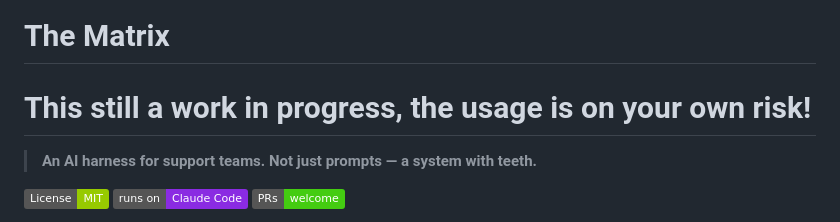
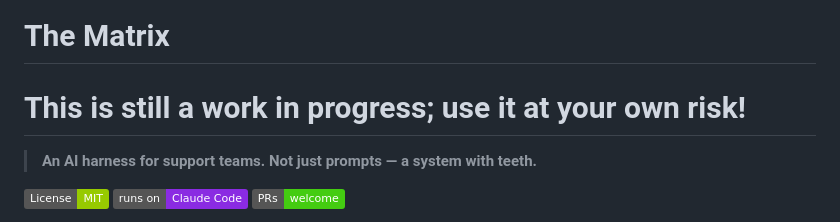
Before and after one commit to Felipebetini/TheMatrix-cs, a Markdown page: README.md, the part around the change. Rendered like a GitHub page; badges without logos.

Commit message:
Fix typo in README warning message

```diff
--- a/README.md
+++ b/README.md
@@ -1,6 +1,6 @@
 # The Matrix
 
-# This still a work in progress, the usage is on your own risk!
+# This is still a work in progress; use it at your own risk!
 
 > **An AI harness for support teams. Not just prompts — a system with teeth.**
 
```
